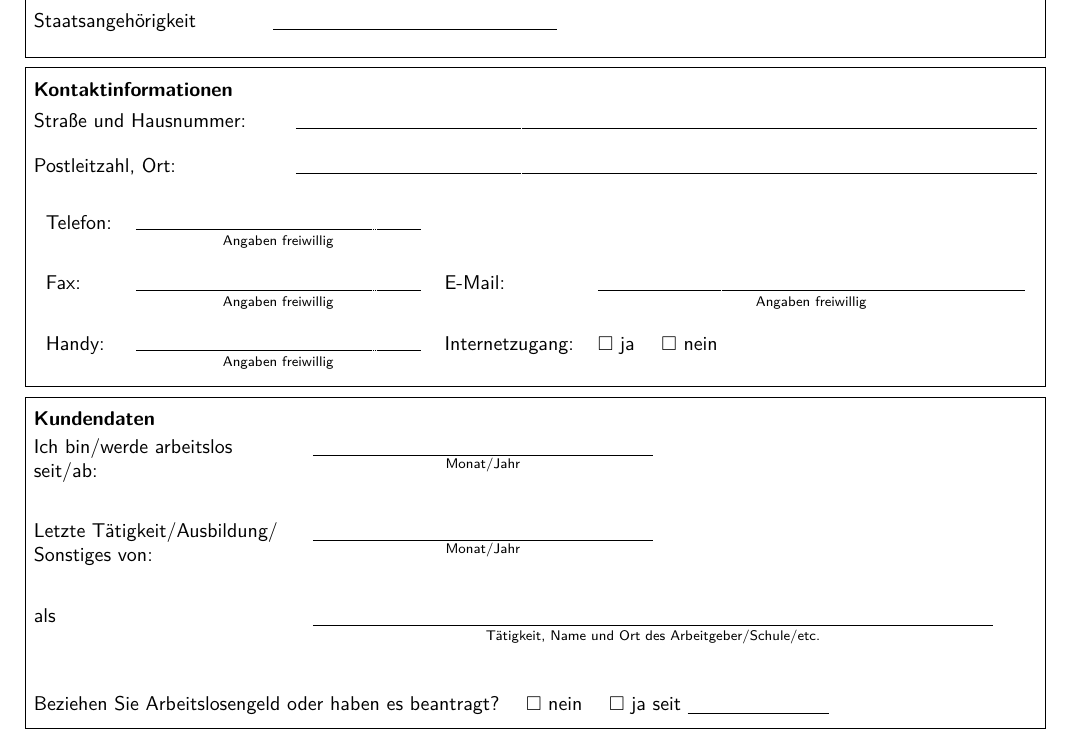
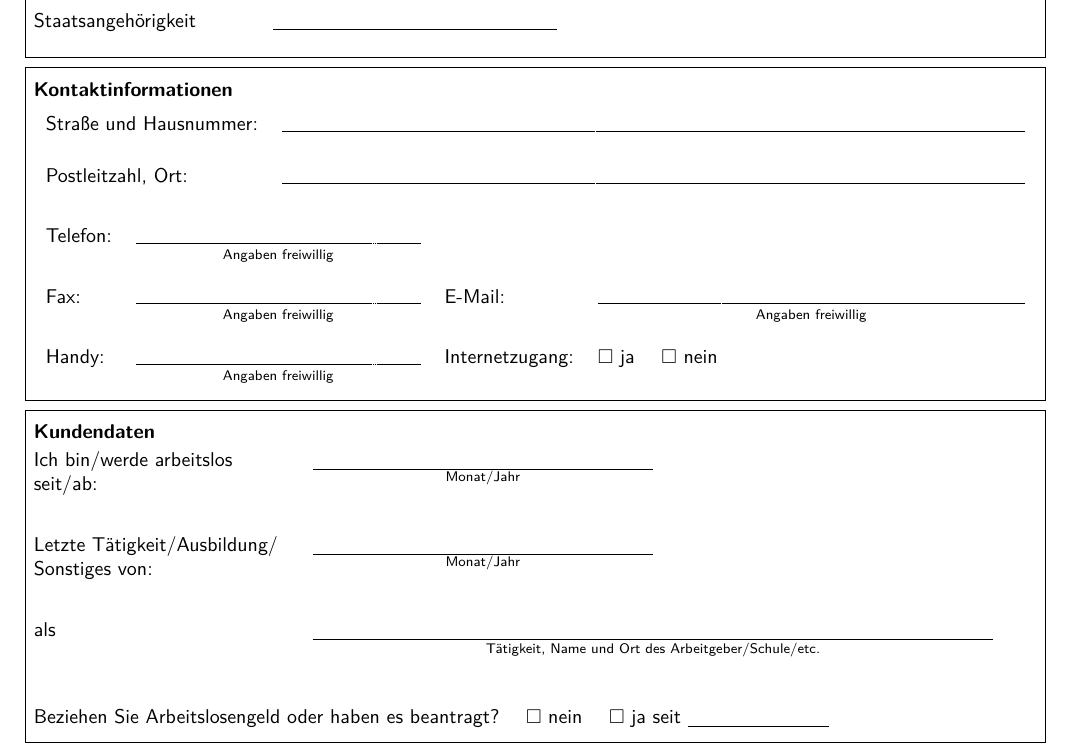
Before and after one commit to MBanucu/erhebungsbogen-jobcenter-enzkreis, a LaTeX document (main.tex): part of page 1 of 4, cut so that both start at the same text. Compiled offline with XeLaTeX.

Commit message:
refactor(main.tex): use tblr for Kontaktinformationen layout
Replace the previous tabularx environment with tabularray's `tblr` for the Kontaktinformationen
fields. This improves column alignment and gives more flexible column specification.

The old `tabularx` code is left commented for reference.

```diff
--- a/main.tex
+++ b/main.tex
@@ -107,10 +107,13 @@
 \begin{minipage}[t]{\dimexpr\textwidth-2\fboxsep-2\fboxrule\relax}
   \vspace{3pt}
   \textbf{Kontaktinformationen}\\[6pt]
-  \begin{tabularx}{\linewidth}{@{}p{4.2cm}X@{}}
+  \begin{tblr}{
+    width = \linewidth,
+    colspec = { Q[l] X[c]},
+  }
     Straße und Hausnummer: & \formlinefill \\[10pt]
     Postleitzahl, Ort: & \formlinefill
-  \end{tabularx}
+  \end{tblr}
 
   \vspace{15pt}
   \begin{tblr}{
```
